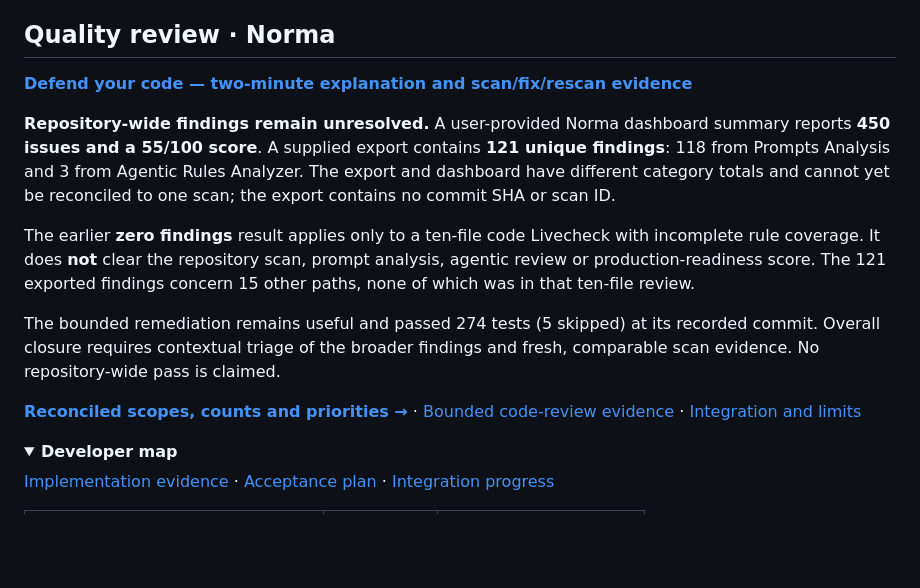
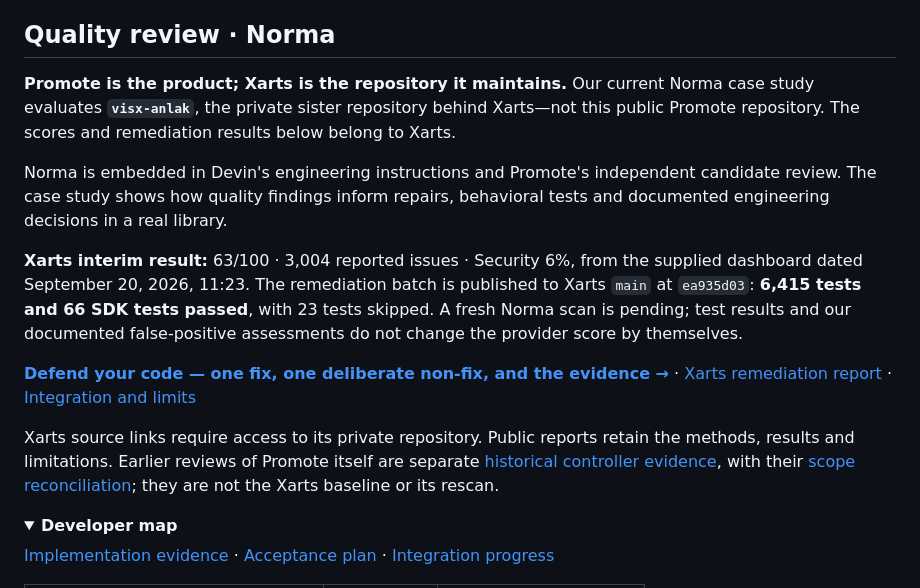
Before and after one commit to miguelsuredasuau/promote, a Markdown page: README.md, the part around the change. Rendered like a GitHub page; folded sections open; blank space fills up the shorter version.

Commit message:
Clarify Norma case study evaluates private Xarts sister repository

```diff
--- a/README.md
+++ b/README.md
@@ -166,15 +166,15 @@ See [Studio setup and current limits](studio/README.md). Asset generation uses i
 
 ## Quality review · Norma
 
-[**Defend your code — two-minute explanation and scan/fix/rescan evidence**](defense.md)
+**Promote is the product; Xarts is the repository it maintains.** Our current Norma case study evaluates **`visx-anlak`**, the private sister repository behind Xarts—not this public Promote repository. The scores and remediation results below belong to Xarts.
 
-**Repository-wide findings remain unresolved.** A user-provided Norma dashboard summary reports **450 issues and a 55/100 score**. A supplied export contains **121 unique findings**: 118 from Prompts Analysis and 3 from Agentic Rules Analyzer. The export and dashboard have different category totals and cannot yet be reconciled to one scan; the export contains no commit SHA or scan ID.
+Norma is embedded in Devin's engineering instructions and Promote's independent candidate review. The case study shows how quality findings inform repairs, behavioral tests and documented engineering decisions in a real library.
 
-The earlier **zero findings** result applies only to a ten-file code Livecheck with incomplete rule coverage. It does **not** clear the repository scan, prompt analysis, agentic review or production-readiness score. The 121 exported findings concern 15 other paths, none of which was in that ten-file review.
+**Xarts interim result:** 63/100 · 3,004 reported issues · Security 6%, from the supplied dashboard dated September 20, 2026, 11:23. The remediation batch is published to Xarts `main` at `ea935d03`: **6,415 tests and 66 SDK tests passed**, with 23 tests skipped. A fresh Norma scan is pending; test results and our documented false-positive assessments do not change the provider score by themselves.
 
-The bounded remediation remains useful and passed 274 tests (5 skipped) at its recorded commit. Overall closure requires contextual triage of the broader findings and fresh, comparable scan evidence. No repository-wide pass is claimed.
+[**Defend your code — one fix, one deliberate non-fix, and the evidence →**](defense.md) · [Xarts remediation report](docs/reviews/xarts-security-runtime-remediation-2026-09-20.md) · [Integration and limits](docs/integrations/norma.md)
 
-[**Reconciled scopes, counts and priorities →**](docs/reviews/norma-scope-reconciliation-2026-09-20.md) · [Bounded code-review evidence](docs/reviews/norma-zero-findings-2026-09-20.md) · [Integration and limits](docs/integrations/norma.md)
+Xarts source links require access to its private repository. Public reports retain the methods, results and limitations. Earlier reviews of Promote itself are separate [historical controller evidence](docs/reviews/norma-zero-findings-2026-09-20.md), with their [scope reconciliation](docs/reviews/norma-scope-reconciliation-2026-09-20.md); they are not the Xarts baseline or its rescan.
 
 <details>
 <summary><strong>Developer map</strong></summary>
```
